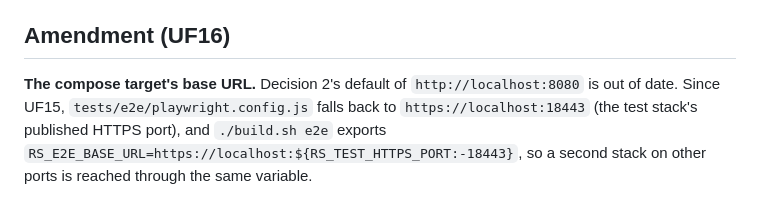
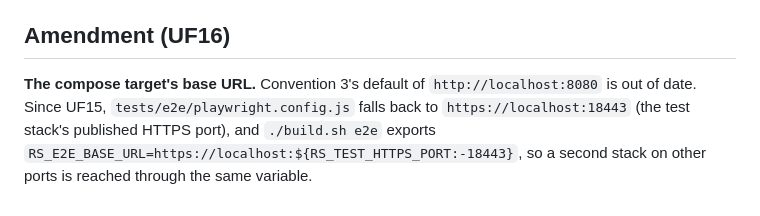
Before and after one commit to justinloveless/retroscope-next, a Markdown page: docs/decisions/U48.md, the part around the change. GitHub-like rendering.

Commit message:
docs(decisions): point the U48 amendment at convention 3

```diff
--- a/docs/decisions/U48.md
+++ b/docs/decisions/U48.md
@@ -115,7 +115,7 @@ follow-up.
 
 ## Amendment (UF16)
 
-**The compose target's base URL.** Decision 2's default of `http://localhost:8080` is out of date. Since UF15,
+**The compose target's base URL.** Convention 3's default of `http://localhost:8080` is out of date. Since UF15,
 `tests/e2e/playwright.config.js` falls back to `https://localhost:18443` (the test stack's published HTTPS port), and
 `./build.sh e2e` exports `RS_E2E_BASE_URL=https://localhost:${RS_TEST_HTTPS_PORT:-18443}`, so a second stack on other
 ports is reached through the same variable.
```
